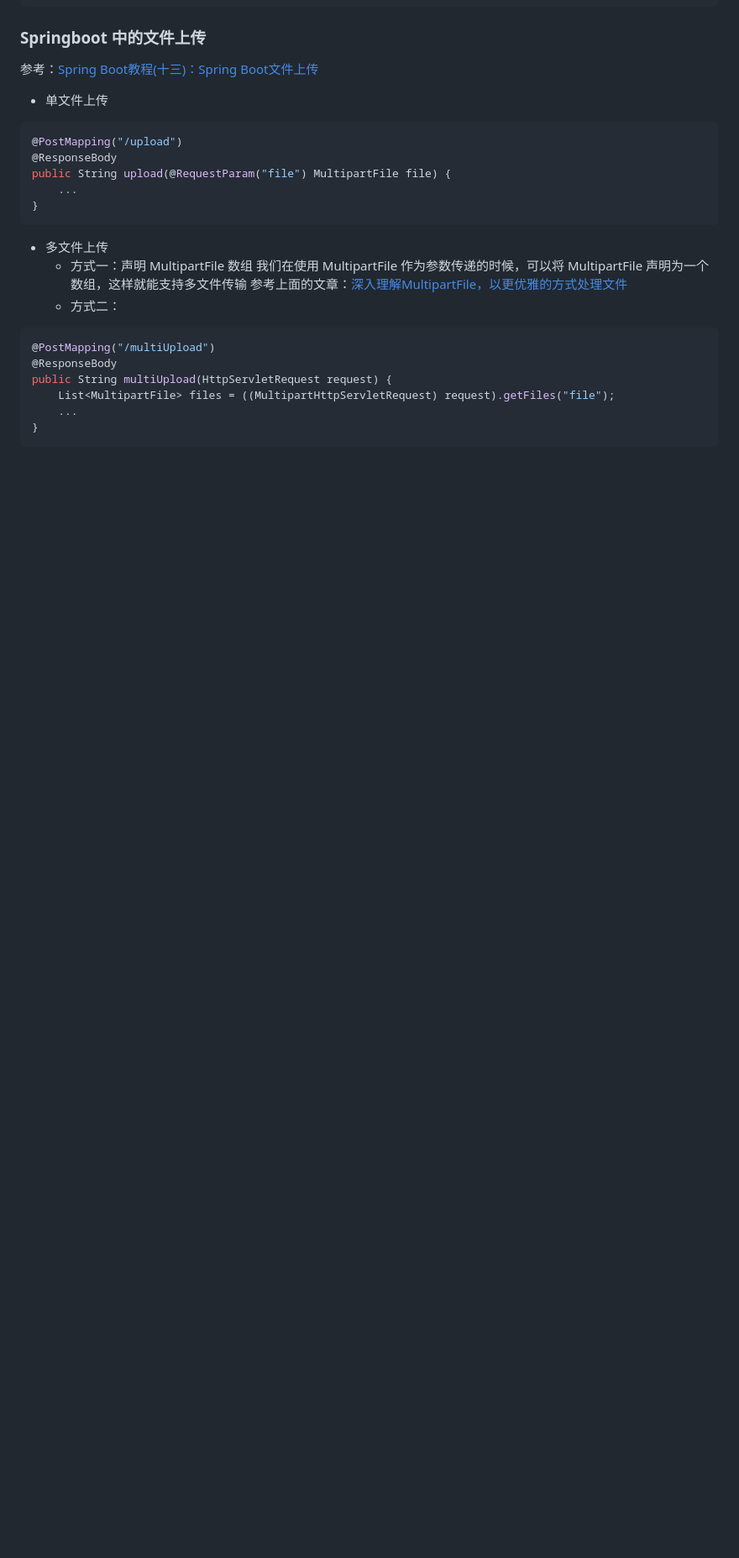
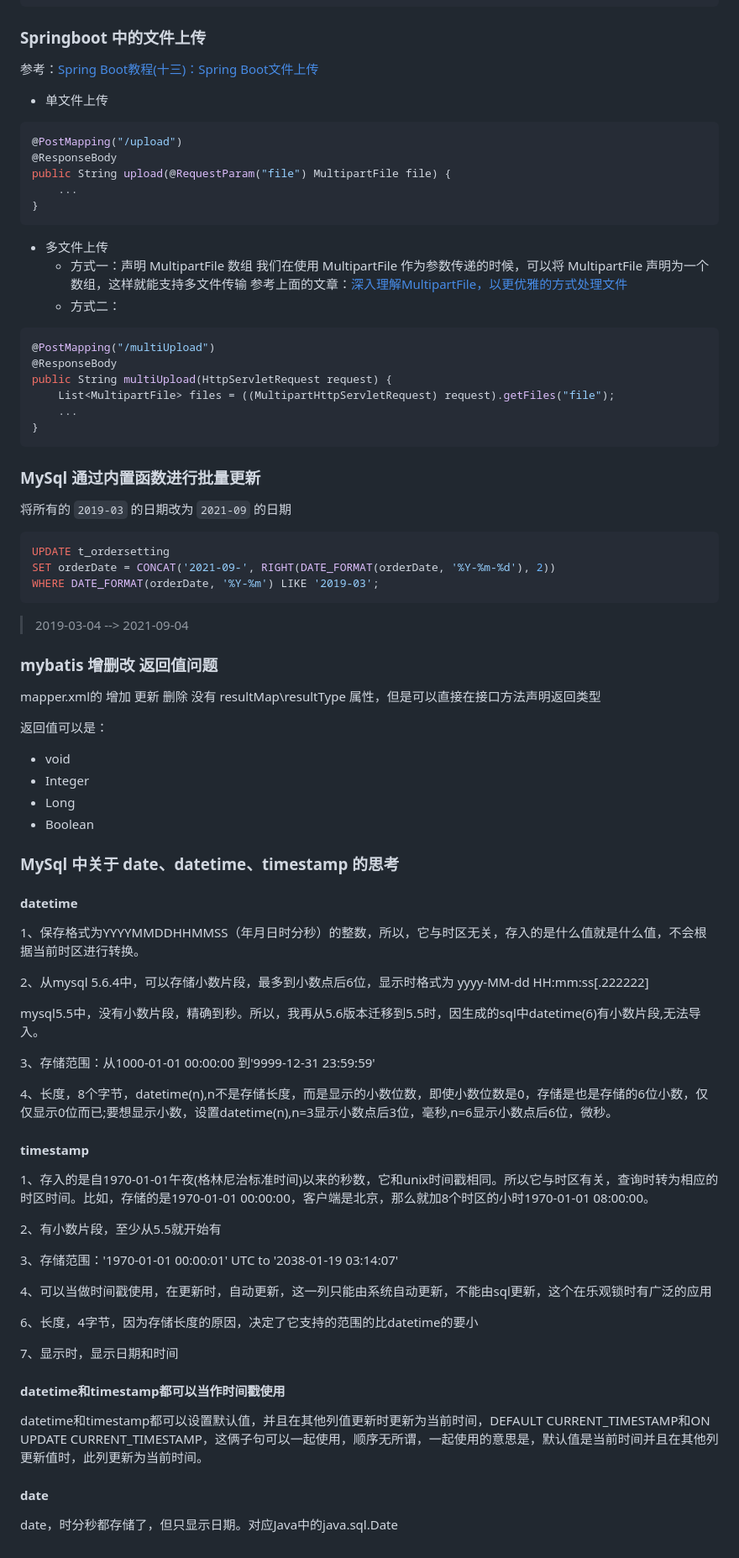
Before and after one commit to 19695/health_parent, a Markdown page: README.md, the part around one of its changes. Shown at 84% size. Drawn GitHub-style; blank space fills up the shorter version.

````diff
--- a/README.md
+++ b/README.md
@@ -936,3 +975,73 @@ public String multiUpload(HttpServletRequest request) {
     ...
 }
 ```
+
+
+
+### MySql 通过内置函数进行批量更新
+
+将所有的 `2019-03` 的日期改为 `2021-09` 的日期
+
+```sql
+UPDATE t_ordersetting
+SET orderDate = CONCAT('2021-09-', RIGHT(DATE_FORMAT(orderDate, '%Y-%m-%d'), 2))
+WHERE DATE_FORMAT(orderDate, '%Y-%m') LIKE '2019-03';
+```
+
+> 2019-03-04 -->  2021-09-04
+
+
+
+### mybatis 增删改 返回值问题
+
+mapper.xml的 增加 更新 删除 没有 resultMap\resultType 属性，但是可以直接在接口方法声明返回类型
+
+返回值可以是：
+
+* void
+* Integer
+* Long
+* Boolean
+
+
+
+### MySql 中关于 date、datetime、timestamp 的思考
+
+#### datetime
+
+1、保存格式为YYYYMMDDHHMMSS（年月日时分秒）的整数，所以，它与时区无关，存入的是什么值就是什么值，不会根据当前时区进行转换。
+
+2、从mysql 5.6.4中，可以存储小数片段，最多到小数点后6位，显示时格式为 yyyy-MM-dd HH:mm:ss[.222222]
+
+ mysql5.5中，没有小数片段，精确到秒。所以，我再从5.6版本迁移到5.5时，因生成的sql中datetime(6)有小数片段,无法导入。
+
+3、存储范围：从1000-01-01 00:00:00 到'9999-12-31 23:59:59'
+
+4、长度，8个字节，datetime(n),n不是存储长度，而是显示的小数位数，即使小数位数是0，存储是也是存储的6位小数，仅仅显示0位而已;要想显示小数，设置datetime(n),n=3显示小数点后3位，毫秒,n=6显示小数点后6位，微秒。
+
+
+
+#### timestamp
+
+1、存入的是自1970-01-01午夜(格林尼治标准时间)以来的秒数，它和unix时间戳相同。所以它与时区有关，查询时转为相应的时区时间。比如，存储的是1970-01-01 00:00:00，客户端是北京，那么就加8个时区的小时1970-01-01 08:00:00。
+
+2、有小数片段，至少从5.5就开始有
+
+3、存储范围：'1970-01-01 00:00:01' UTC to '2038-01-19 03:14:07'
+
+4、可以当做时间戳使用，在更新时，自动更新，这一列只能由系统自动更新，不能由sql更新，这个在乐观锁时有广泛的应用
+
+6、长度，4字节，因为存储长度的原因，决定了它支持的范围的比datetime的要小
+
+7、显示时，显示日期和时间
+
+
+
+#### datetime和timestamp都可以当作时间戳使用
+
+datetime和timestamp都可以设置默认值，并且在其他列值更新时更新为当前时间，DEFAULT  CURRENT_TIMESTAMP和ON UPDATE CURRENT_TIMESTAMP，这俩子句可以一起使用，顺序无所谓，一起使用的意思是，默认值是当前时间并且在其他列更新值时，此列更新为当前时间。
+
+
+#### date
+
+date，时分秒都存储了，但只显示日期。对应Java中的java.sql.Date
````
Also changed, not shown: other parts of README.md (+39 -0 lines), imgs/image-20211004210936494.png (added), imgs/image-20211004211002264.png (added), imgs/image-20211004211152964.png (added), 7 other files.
